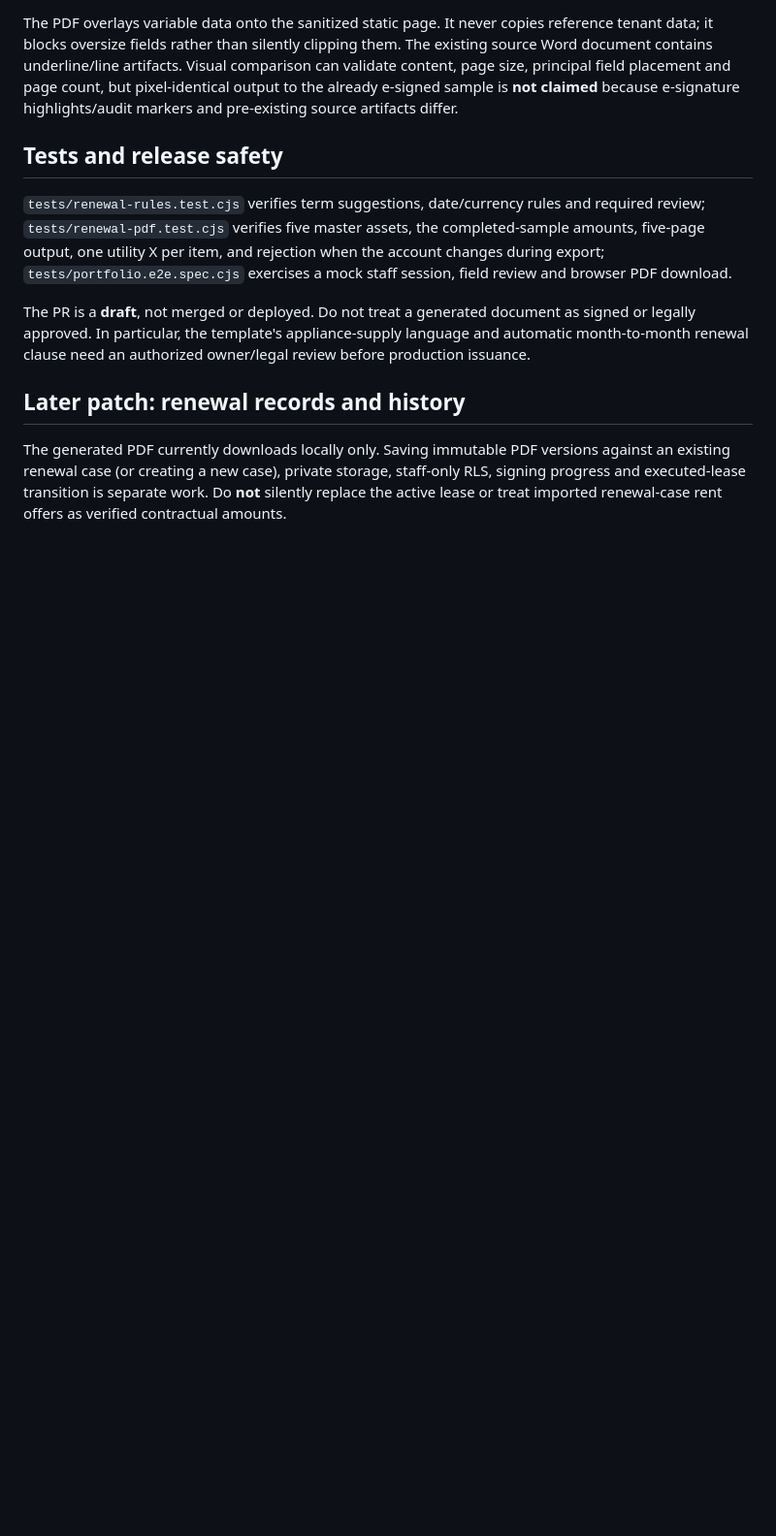
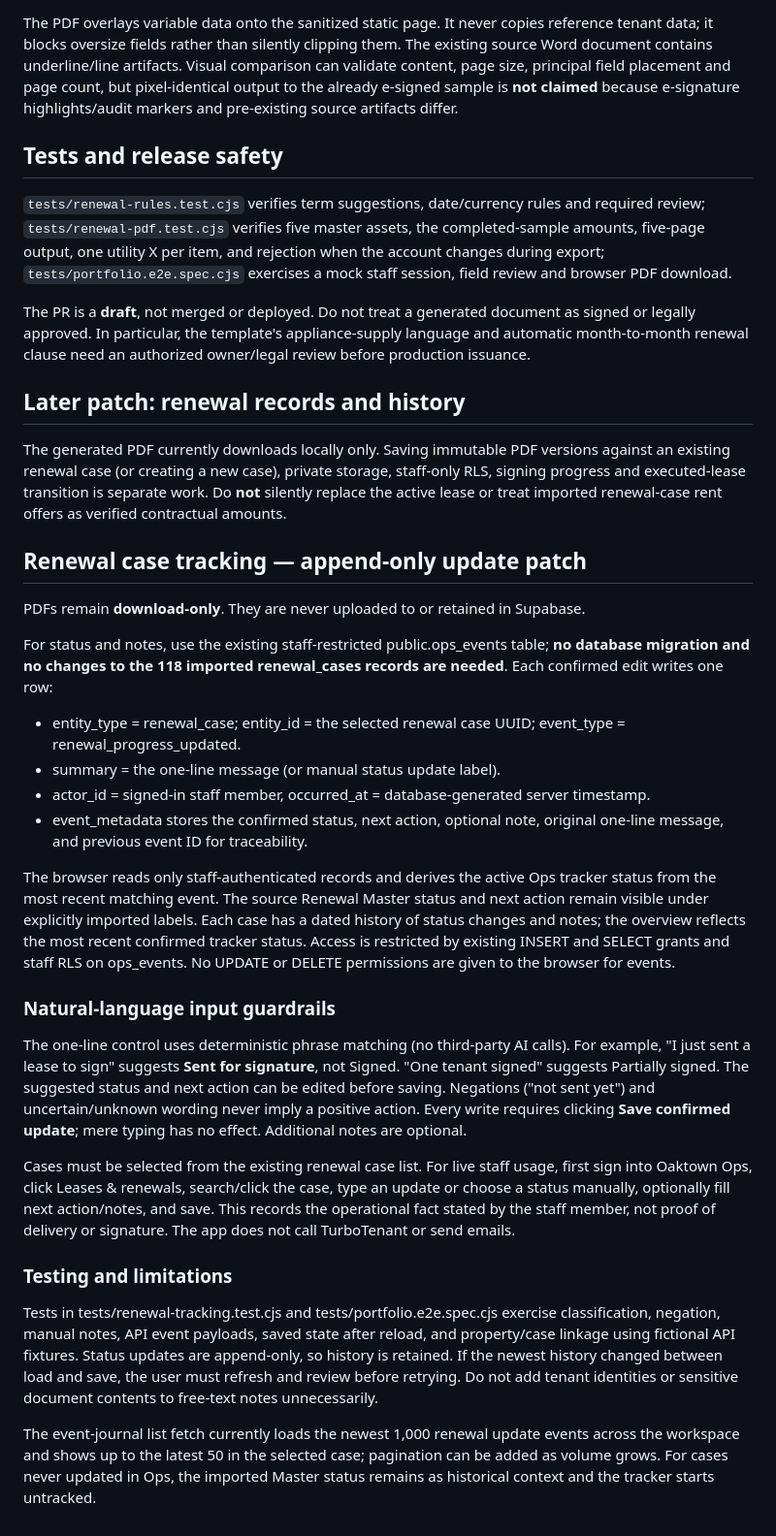
Before and after one commit to huzshk0707/Oaktown-ops, a Markdown page: docs/RENEWAL-LEASE-GENERATOR.md, the part around the change. Shown at 97% size. Drawn GitHub-style; blank space fills up the shorter version.

Commit message:
Document renewal status updates, note history and journal-only storage

```diff
--- a/docs/RENEWAL-LEASE-GENERATOR.md
+++ b/docs/RENEWAL-LEASE-GENERATOR.md
@@ -27,3 +27,29 @@ The PR is a **draft**, not merged or deployed. Do not treat a generated document
 ## Later patch: renewal records and history
 
 The generated PDF currently downloads locally only. Saving immutable PDF versions against an existing renewal case (or creating a new case), private storage, staff-only RLS, signing progress and executed-lease transition is separate work. Do **not** silently replace the active lease or treat imported renewal-case rent offers as verified contractual amounts.
+
+
+## Renewal case tracking — append-only update patch
+
+PDFs remain **download-only**. They are never uploaded to or retained in Supabase.
+
+For status and notes, use the existing staff-restricted public.ops_events table; **no database migration and no changes to the 118 imported renewal_cases records are needed**. Each confirmed edit writes one row:
+
+- entity_type = renewal_case; entity_id = the selected renewal case UUID; event_type = renewal_progress_updated.
+- summary = the one-line message (or manual status update label).
+- actor_id = signed-in staff member, occurred_at = database-generated server timestamp.
+- event_metadata stores the confirmed status, next action, optional note, original one-line message, and previous event ID for traceability.
+
+The browser reads only staff-authenticated records and derives the active Ops tracker status from the most recent matching event. The source Renewal Master status and next action remain visible under explicitly imported labels. Each case has a dated history of status changes and notes; the overview reflects the most recent confirmed tracker status. Access is restricted by existing INSERT and SELECT grants and staff RLS on ops_events. No UPDATE or DELETE permissions are given to the browser for events.
+
+### Natural-language input guardrails
+
+The one-line control uses deterministic phrase matching (no third-party AI calls). For example, "I just sent a lease to sign" suggests **Sent for signature**, not Signed. "One tenant signed" suggests Partially signed. The suggested status and next action can be edited before saving. Negations ("not sent yet") and uncertain/unknown wording never imply a positive action. Every write requires clicking **Save confirmed update**; mere typing has no effect. Additional notes are optional.
+
+Cases must be selected from the existing renewal case list. For live staff usage, first sign into Oaktown Ops, click Leases & renewals, search/click the case, type an update or choose a status manually, optionally fill next action/notes, and save. This records the operational fact stated by the staff member, not proof of delivery or signature. The app does not call TurboTenant or send emails.
+
+### Testing and limitations
+
+Tests in tests/renewal-tracking.test.cjs and tests/portfolio.e2e.spec.cjs exercise classification, negation, manual notes, API event payloads, saved state after reload, and property/case linkage using fictional API fixtures. Status updates are append-only, so history is retained. If the newest history changed between load and save, the user must refresh and review before retrying. Do not add tenant identities or sensitive document contents to free-text notes unnecessarily.
+
+The event-journal list fetch currently loads the newest 1,000 renewal update events across the workspace and shows up to the latest 50 in the selected case; pagination can be added as volume grows. For cases never updated in Ops, the imported Master status remains as historical context and the tracker starts untracked.
```
